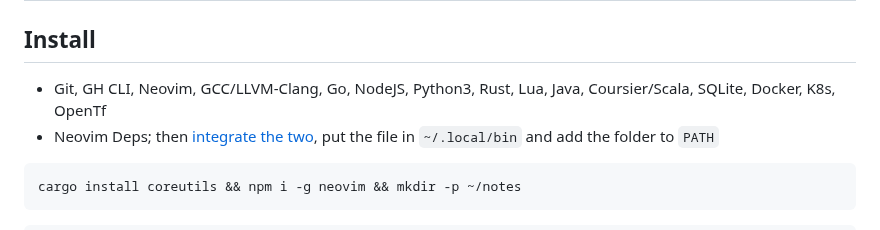
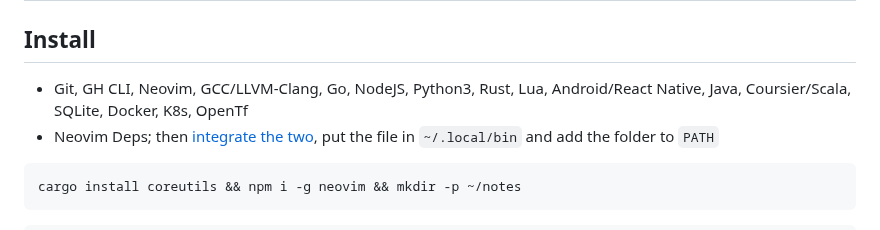
Before and after one commit to lavantien/dotfiles, a Markdown page: .config/nvim/README.md, the part around one of its changes. Drawn GitHub-style.

Commit message:
add(rc,neovim): android sdk and react native

````diff
--- a/.config/nvim/README.md
+++ b/.config/nvim/README.md
@@ -2,7 +2,7 @@
 
 ## Install
 
-- Git, GH CLI, Neovim, GCC/LLVM-Clang, Go, NodeJS, Python3, Rust, Lua, Java, Coursier/Scala, SQLite, Docker, K8s, OpenTf
+- Git, GH CLI, Neovim, GCC/LLVM-Clang, Go, NodeJS, Python3, Rust, Lua, Android/React Native, Java, Coursier/Scala, SQLite, Docker, K8s, OpenTf
 - Neovim Deps; then [integrate the two](https://github.com/phiresky/ripgrep-all/wiki/fzf-Integration), put the file in `~/.local/bin` and add the folder to `PATH`
 
 ```bash
````
Also changed, not shown: other parts of .config/nvim/README.md (+1 -1 lines), 1 other file.
